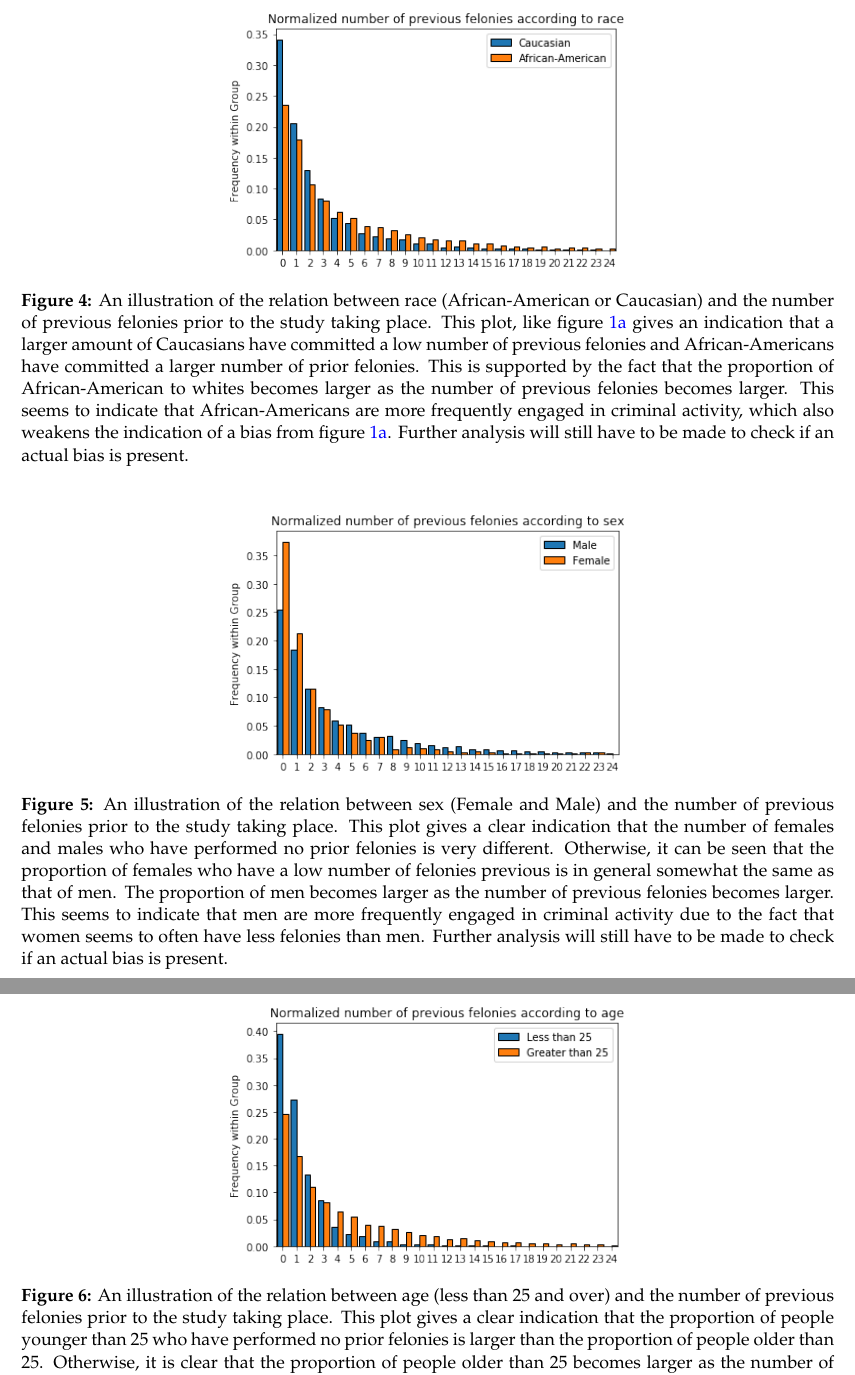
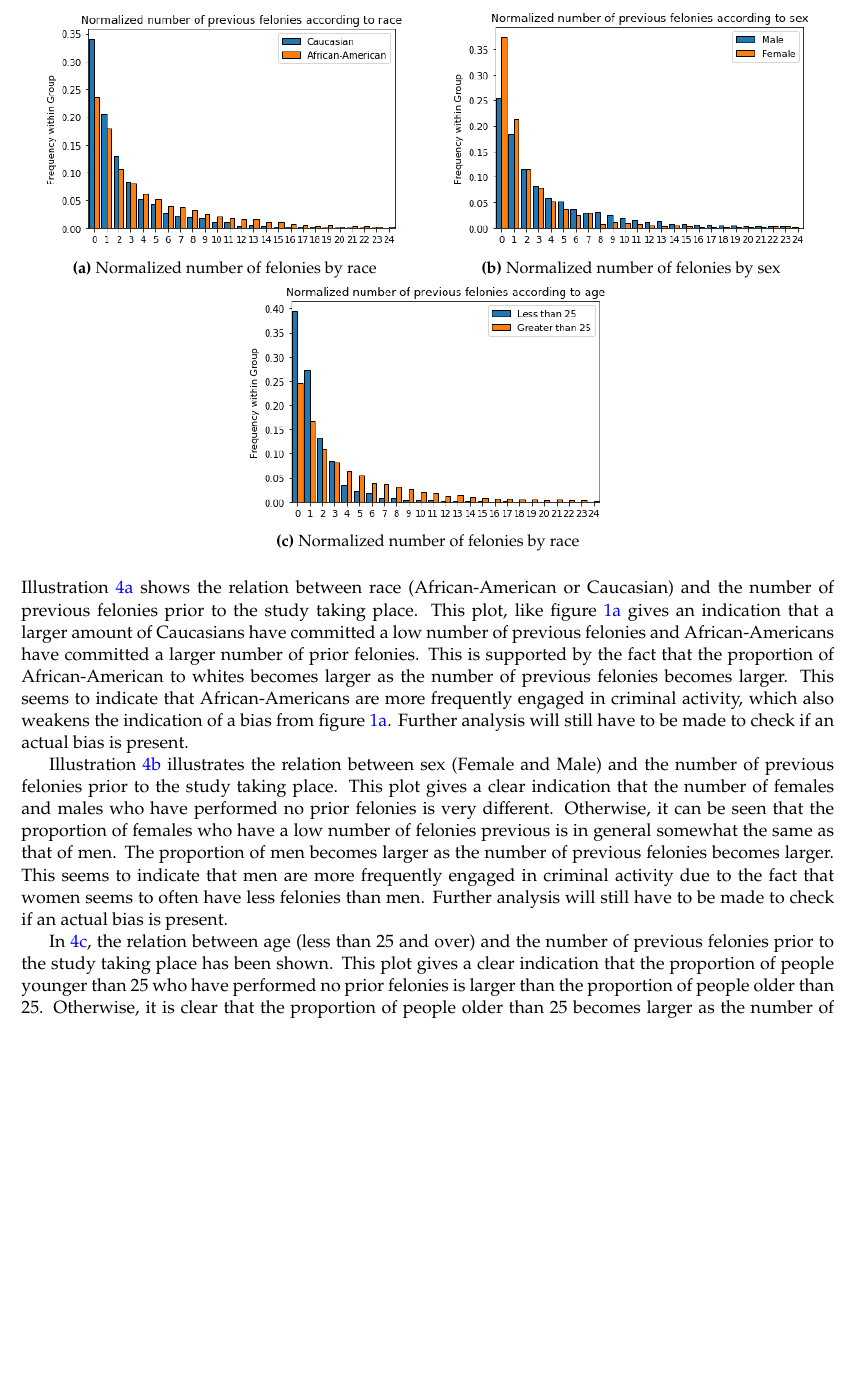
Before and after one commit to oskarwiese/fagprojekt, a LaTeX paper (report/Report.tex): two parts of pages 14 and 15 of 50 before the commit and part of page 14 of 50 after it, the two joined at a grey line, cut at the place of the change, the shorter picture padded with empty space. Compiled offline with pdfLaTeX; a missing bibliography style is replaced by a similar one.

Commit message:
priors plots

```diff
--- a/report/Report.tex
+++ b/report/Report.tex
@@ -353,27 +353,33 @@ As in figure \ref{fig:predictedrecidrace}, it also holds true in illustration \r
 
 Illustration \ref{fig:age_truerecid} shows the normalized true recidivism values for the protected group age. The amounts of defendants over and under 25 years old that recidivated or did not recidivate based on the confusion matrix and illustration are close to equal to the amounts seen in figure \ref{fig:predictedrecidage}. It also seems to be the case that the older group 1.3 times as often did not recidivate. This makes it difficult to prove bias in the data based only on the data, as the bias that could exist in figure \ref{fig:predictedrecidage} is somewhat explained by the true recidivism scores.
 
-
 	\begin{figure}[H]
+	\centering
+	\begin{subfigure}{0.5\textwidth}
 		\centering
-		\includegraphics[width=0.5\linewidth]{imgs/proirs}
-		\caption{An illustration of the relation between race (African-American or Caucasian) and the number of previous felonies prior to the study taking place. This plot, like figure \ref{fig:predictedrecidrace} gives an indication that a larger amount of Caucasians have committed a low number of previous felonies and African-Americans have committed a larger number of prior felonies. This is supported by the fact that the proportion of African-American to whites becomes larger as the number of previous felonies becomes larger. This seems to indicate that African-Americans are more frequently engaged in criminal activity, which also weakens the indication of a bias from figure \ref{fig:predictedrecidrace}. Further analysis will still have to be made to check if an actual bias is present.}
+		\includegraphics[width=0.9\linewidth]{"imgs/proirs"}
+		\caption{Normalized number of felonies by race}
 		\label{fig:proirs}
+	\end{subfigure}%
+	\begin{subfigure}{0.5\textwidth}
+		\centering
+		\includegraphics[width=0.9\linewidth]{"imgs/proirs_sex"}
+		\caption{Normalized number of felonies by sex}
+		\label{fig:proirssex}
+	\end{subfigure}
+	\begin{subfigure}{0.5\textwidth}
+		\centering
+		\includegraphics[width=0.9\linewidth]{"imgs/proirs_age"}
+		\caption{Normalized number of felonies by race}
+		\label{fig:proirsage}
+	\end{subfigure}
 	\end{figure}
 
-	\begin{figure}[H]
-		\centering
-		\includegraphics[width=0.5\linewidth]{imgs/proirs_sex}
-		\caption{An illustration of the relation between sex (Female and Male) and the number of previous felonies prior to the study taking place. This plot gives a clear indication that the number of females and males who have performed no prior felonies is very different. Otherwise, it can be seen that the proportion of females who have a low number of felonies previous is in general somewhat the same as that of men. The proportion of men becomes larger as the number of previous felonies becomes larger. This seems to indicate that men are more frequently engaged in criminal activity due to the fact that women seems to often have less felonies than men. Further analysis will still have to be made to check if an actual bias is present.}
-		\label{fig:proirssex}
-	\end{figure}
+\noindent Illustration \ref{fig:proirs} shows the relation between race (African-American or Caucasian) and the number of previous felonies prior to the study taking place. This plot, like figure \ref{fig:predictedrecidrace} gives an indication that a larger amount of Caucasians have committed a low number of previous felonies and African-Americans have committed a larger number of prior felonies. This is supported by the fact that the proportion of African-American to whites becomes larger as the number of previous felonies becomes larger. This seems to indicate that African-Americans are more frequently engaged in criminal activity, which also weakens the indication of a bias from figure \ref{fig:predictedrecidrace}. Further analysis will still have to be made to check if an actual bias is present.
 
-	\begin{figure}[H]
-		\centering
-		\includegraphics[width=0.5\linewidth]{imgs/proirs_age}
-		\caption{An illustration of the relation between age (less than 25 and over) and the number of previous felonies prior to the study taking place. This plot gives a clear indication that the proportion of people younger than 25 who have performed no prior felonies is larger than the proportion of people older than 25. Otherwise, it is clear that the proportion of people older than 25 becomes larger as the number of previous felonies becomes larger. This seems to indicate that people over 25 are more frequently engaged in criminal activity, which is a logical deduction since older people have had more time to engage in crime. Further analysis will still have to be made to check if an actual bias is present.}
-		\label{fig:proirsage}
-	\end{figure}
+Illustration \ref{fig:proirssex} illustrates the relation between sex (Female and Male) and the number of previous felonies prior to the study taking place. This plot gives a clear indication that the number of females and males who have performed no prior felonies is very different. Otherwise, it can be seen that the proportion of females who have a low number of felonies previous is in general somewhat the same as that of men. The proportion of men becomes larger as the number of previous felonies becomes larger. This seems to indicate that men are more frequently engaged in criminal activity due to the fact that women seems to often have less felonies than men. Further analysis will still have to be made to check if an actual bias is present.
+
+In \ref{fig:proirsage}, the relation between age (less than 25 and over) and the number of previous felonies prior to the study taking place has been shown. This plot gives a clear indication that the proportion of people younger than 25 who have performed no prior felonies is larger than the proportion of people older than 25. Otherwise, it is clear that the proportion of people older than 25 becomes larger as the number of previous felonies becomes larger. This seems to indicate that people over 25 are more frequently engaged in criminal activity, which is a logical deduction since older people have had more time to engage in crime. Further analysis will still have to be made to check if an actual bias is present.
 
 
 
```
